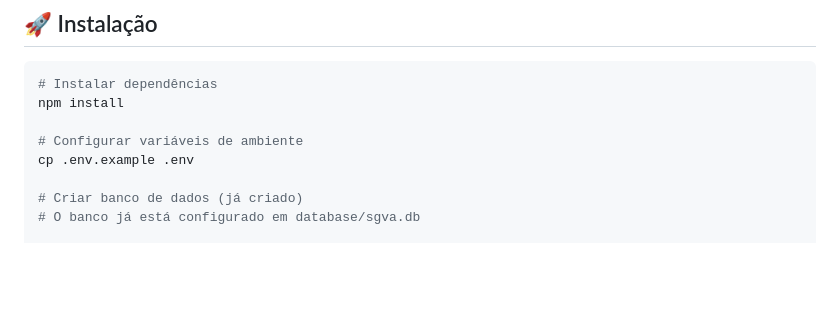
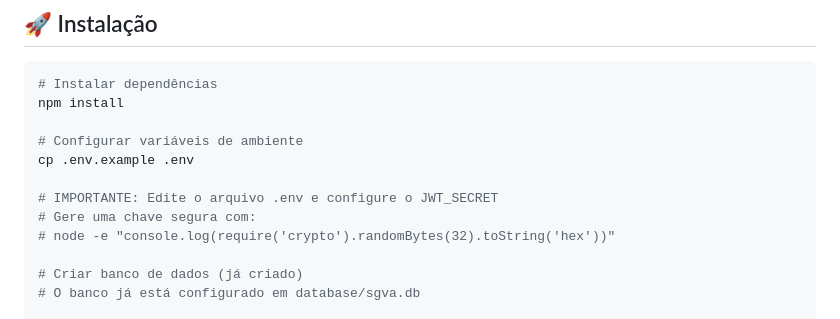
Before and after one commit to sup2gui49/sgva-node, a Markdown page: README.md, the part around the change. Rendered like a GitHub page; blank space fills up the shorter version.

Commit message:
Docs: Improve JWT_SECRET setup instructions in all docs
Co-authored-by: sup2gui49 <223745641+sup2gui49@users.noreply.github.com>

```diff
--- a/README.md
+++ b/README.md
@@ -25,6 +25,10 @@ npm install
 
 # Configurar variáveis de ambiente
 cp .env.example .env
+
+# IMPORTANTE: Edite o arquivo .env e configure o JWT_SECRET
+# Gere uma chave segura com:
+# node -e "console.log(require('crypto').randomBytes(32).toString('hex'))"
 
 # Criar banco de dados (já criado)
 # O banco já está configurado em database/sgva.db
```
Also changed, not shown: INSTALACAO_CLIENTE.md (+12 -3 lines), PREPARAR_PARA_CLIENTE.md (+7 -5 lines).
